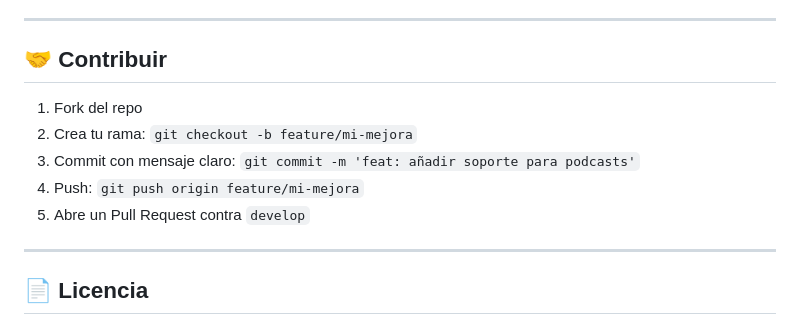
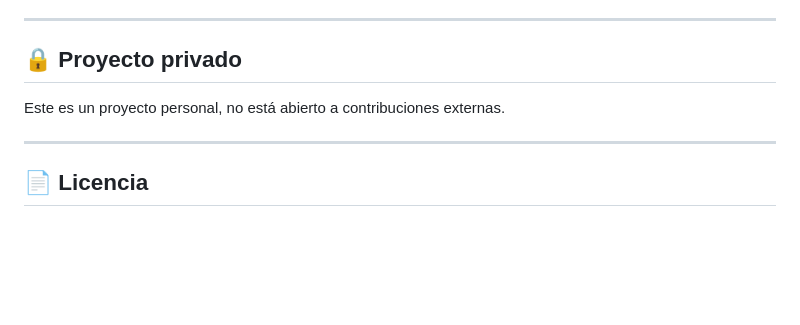
Before and after one commit to KanjoLOOP/Myndex, a Markdown page: README.md, the part around the change. Rendered like a GitHub page; blank space fills up the shorter version.

Commit message:
docs: remove contribution section, project is private

```diff
--- a/README.md
+++ b/README.md
@@ -123,13 +123,9 @@ flutter run
 
 ---
 
-## 🤝 Contribuir
+## 🔒 Proyecto privado
 
-1. Fork del repo
-2. Crea tu rama: `git checkout -b feature/mi-mejora`
-3. Commit con mensaje claro: `git commit -m 'feat: añadir soporte para podcasts'`
-4. Push: `git push origin feature/mi-mejora`
-5. Abre un Pull Request contra `develop`
+Este es un proyecto personal, no está abierto a contribuciones externas.
 
 ---
 
```
